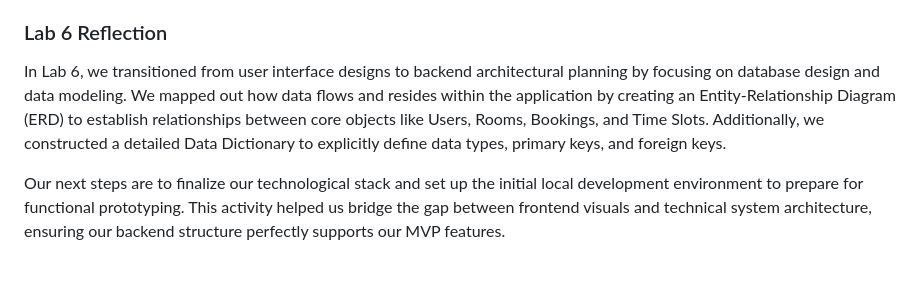
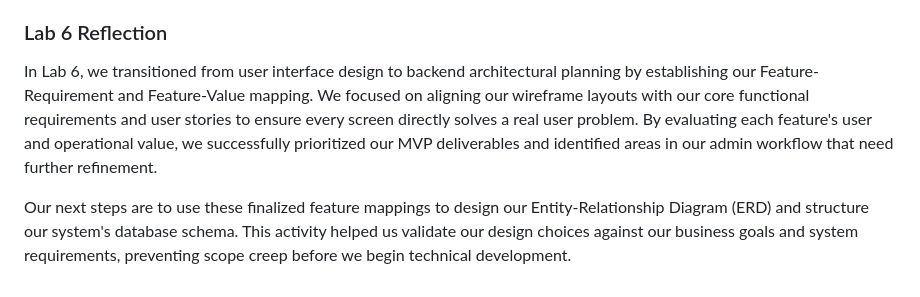
Before and after one commit to Hannyyoop/ICT105-PowerPuff-MVP, a Markdown page: docs/weekly-logbook.md, the part around the change. Rendered like a GitHub page.

```diff
--- a/docs/weekly-logbook.md
+++ b/docs/weekly-logbook.md
@@ -49,6 +49,6 @@ Got it. Let’s keep it short, direct, and written exactly like your Lab 2, 3, a
 In Lab 5, we transitioned from system flowcharts to user interface design by creating low-to-mid fidelity wireframes. We focused on designing a clean and intuitive layout for the core MVP features, including the room discovery dashboard, calendar time-slot selection, and booking confirmation screens. Concurrently, we updated our GitHub repository to sync our design assets and documentation.
 
 ### Lab 6 Reflection
-In Lab 6, we transitioned from user interface designs to backend architectural planning by focusing on database design and data modeling. We mapped out how data flows and resides within the application by creating an Entity-Relationship Diagram (ERD) to establish relationships between core objects like Users, Rooms, Bookings, and Time Slots. Additionally, we constructed a detailed Data Dictionary to explicitly define data types, primary keys, and foreign keys.
+In Lab 6, we transitioned from user interface design to backend architectural planning by establishing our Feature-Requirement and Feature-Value mapping. We focused on aligning our wireframe layouts with our core functional requirements and user stories to ensure every screen directly solves a real user problem. By evaluating each feature's user and operational value, we successfully prioritized our MVP deliverables and identified areas in our admin workflow that need further refinement.
 
-Our next steps are to finalize our technological stack and set up the initial local development environment to prepare for functional prototyping. This activity helped us bridge the gap between frontend visuals and technical system architecture, ensuring our backend structure perfectly supports our MVP features.
+Our next steps are to use these finalized feature mappings to design our Entity-Relationship Diagram (ERD) and structure our system's database schema. This activity helped us validate our design choices against our business goals and system requirements, preventing scope creep before we begin technical development.
```
